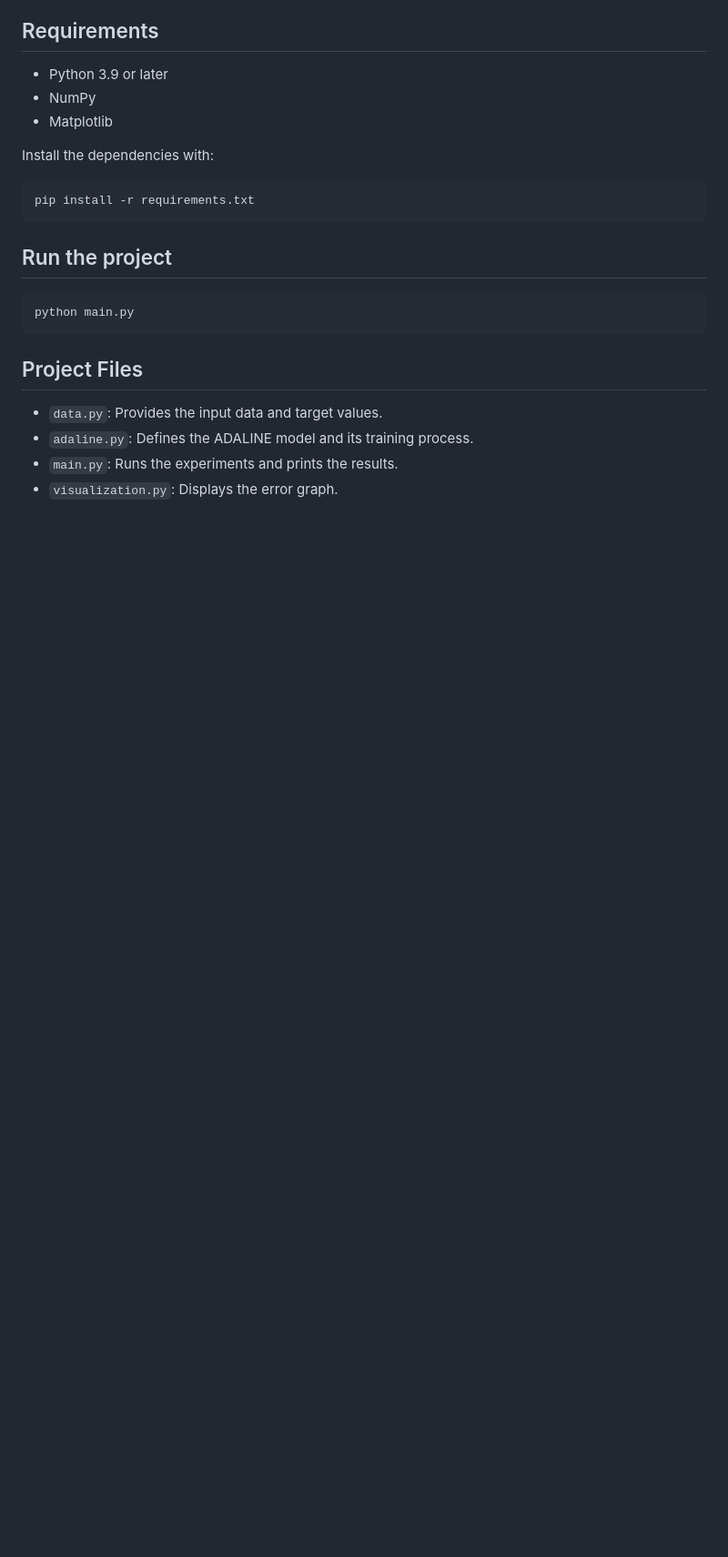
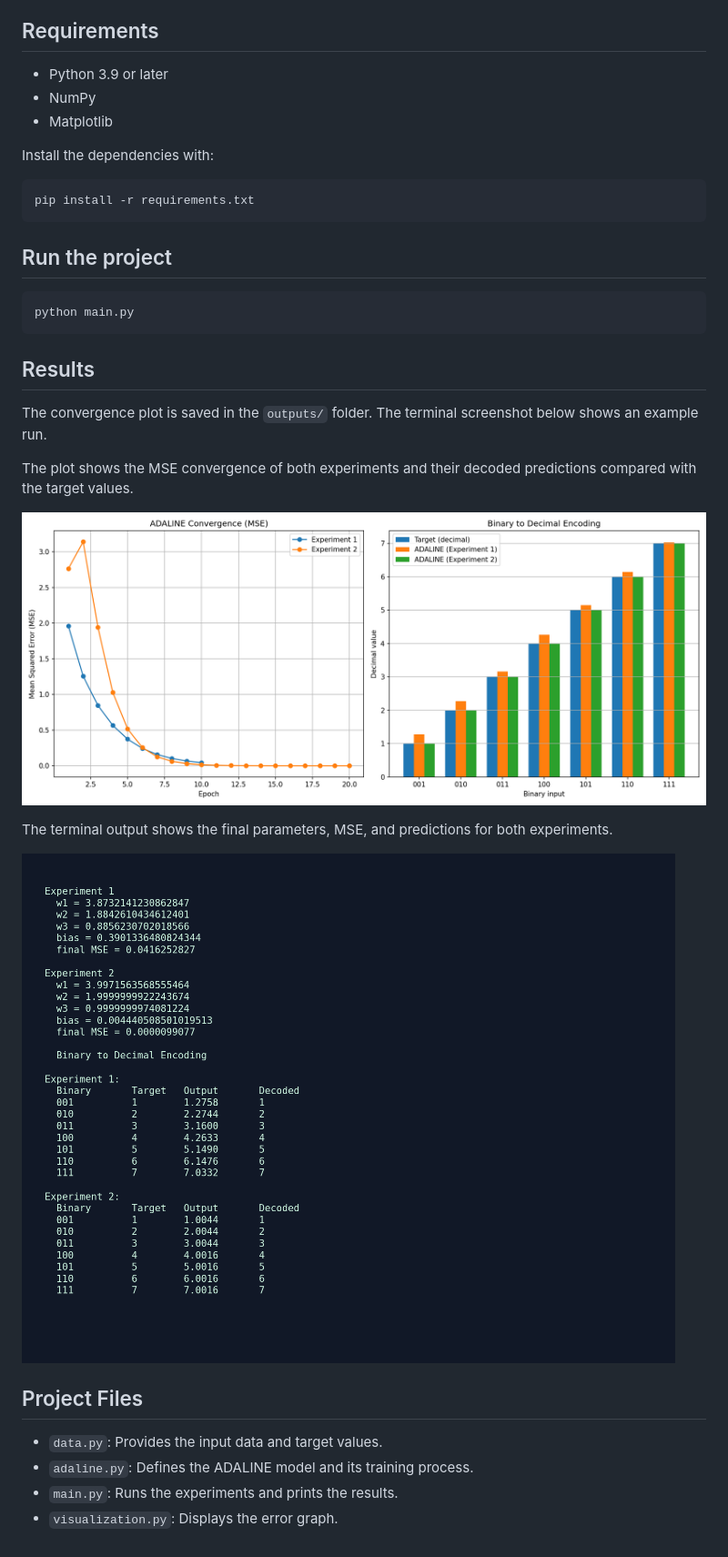
Before and after one commit to PauloAyon/adaline_decimal_encoder, a Markdown page: README.md, the part around one of its changes. Shown at 91% size. GitHub-like rendering; pictures changed too: outputs/convergence.png (added), outputs/terminal_results.png (added); blank space fills up the shorter version.

Commit message:
feat: compare experiments and outputs in the readme

````diff
--- a/README.md
+++ b/README.md
@@ -29,6 +29,21 @@ pip install -r requirements.txt
 python main.py
 ```
 
+## Results
+
+The convergence plot is saved in the `outputs/` folder. The terminal screenshot
+below shows an example run.
+
+The plot shows the MSE convergence of both experiments and their decoded
+predictions compared with the target values.
+
+![Convergence and binary-to-decimal results](outputs/convergence.png)
+
+The terminal output shows the final parameters, MSE, and predictions for both
+experiments.
+
+![Terminal results for both experiments](outputs/terminal_results.png)
+
 ## Project Files
 
 - `data.py`: Provides the input data and target values.
````
Also changed, not shown: other parts of README.md (+2 -2 lines), 3 other files.
